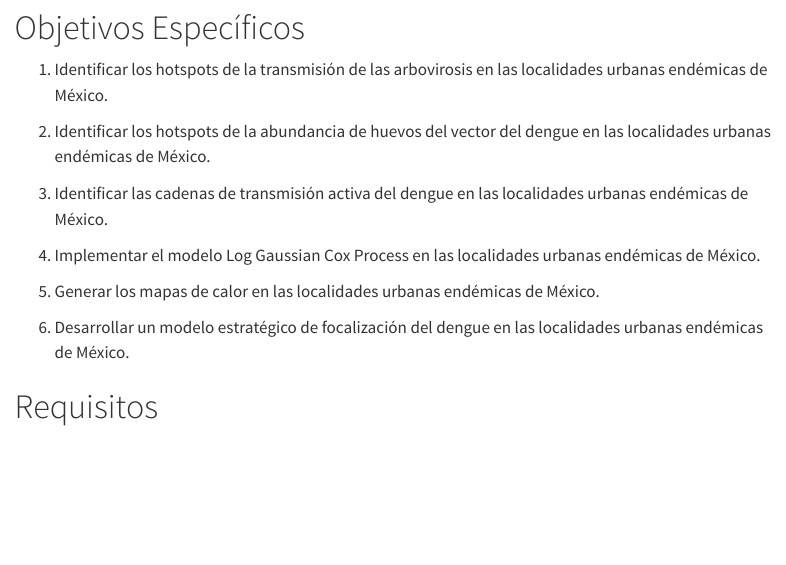
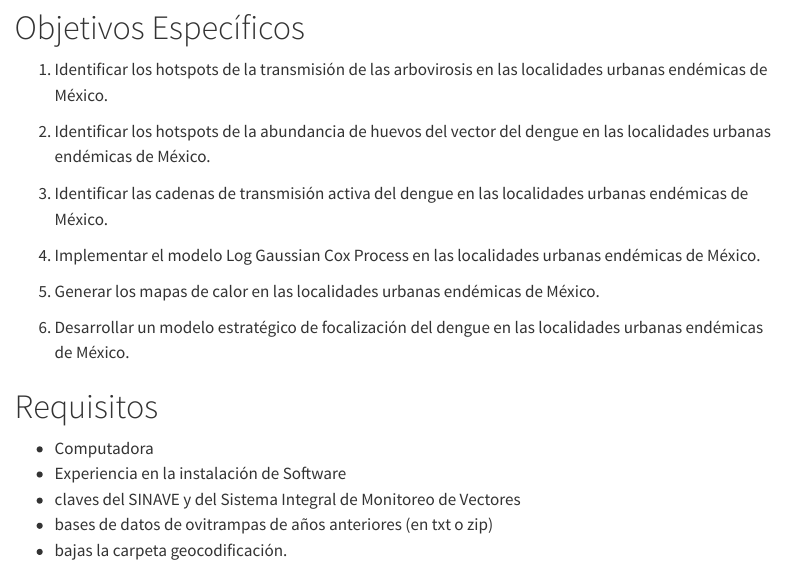
Before and after one commit to fdzul/spatial_analysis_dengue_R_2024, a Quarto document (index.qmd): the page in a window 1100 px wide, from 430 px down. Rendered offline with R 4.5, knitr and Pandoc in place of Quarto, with nearby package versions; menus at the side of the page are left out.

Commit message:
This commit update the talk

```diff
--- a/index.qmd
+++ b/index.qmd
@@ -25,3 +25,9 @@ El curso títulado **Análisis Espacial del Dengue en R** tiene como objetivo ce
 6.  Desarrollar un modelo estratégico de focalización del dengue en las localidades urbanas endémicas de México.
 
 # Requisitos
+
+- Computadora
+- Experiencia en la instalación de Software
+- claves del SINAVE y del Sistema Integral de Monitoreo de Vectores
+- bases de datos de ovitrampas de años anteriores (en txt o zip)
+- bajas la carpeta geocodificación.
```
Also changed, not shown: docs/search.json, 2 other files.
